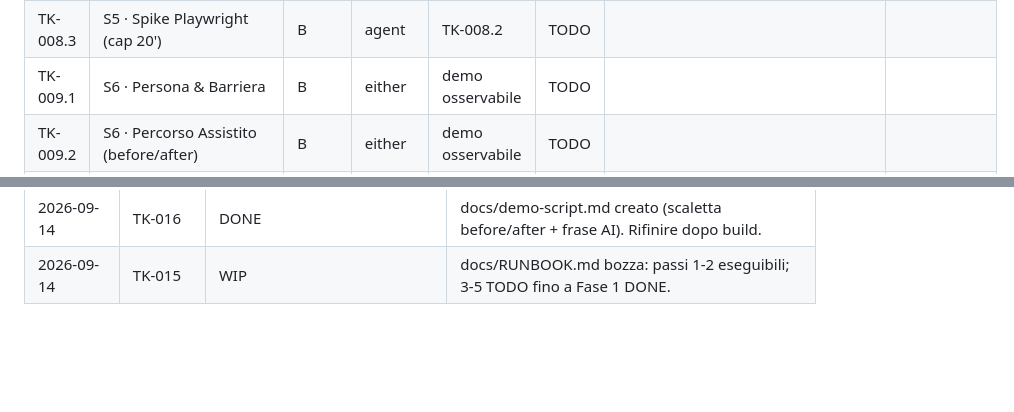
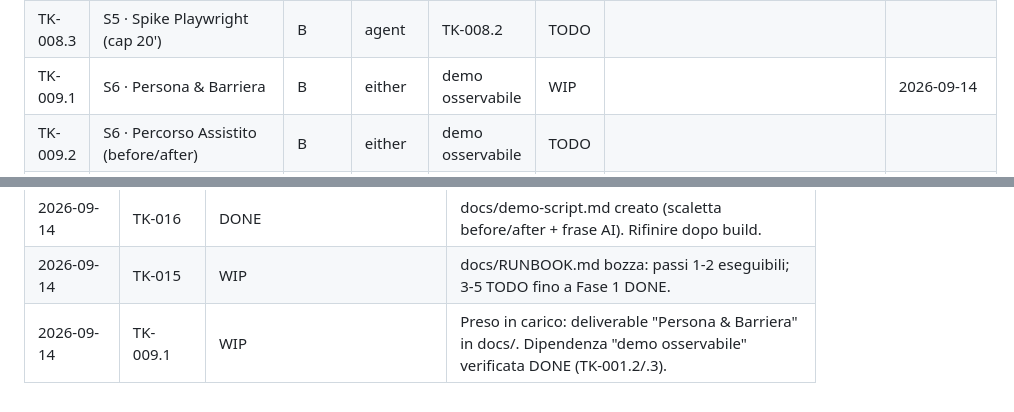
Before and after one commit to LudovicaTrogu/HackatonAI-, a Markdown page: docs/DR-002-execution-index.md, 2 parts joined by grey strips. Rendered like a GitHub page; blank space fills up the shorter version.

Commit message:
TK-009.1: claim WIP per deliverable Persona & Barriera

```diff
--- a/docs/DR-002-execution-index.md
+++ b/docs/DR-002-execution-index.md
@@ -44,7 +44,7 @@ Stati: `TODO` · `WIP` · `BLOCKED` · `DONE` · `SKIP`.
 | TK-008.1 | S5 · Test L1 statici | B | agent | TK-002.2, TK-004.2 | TODO | | |
 | TK-008.2 | S5 · Test L2 DOM fixture | B | agent | TK-004.2 | TODO | | |
 | TK-008.3 | S5 · Spike Playwright (cap 20') | B | agent | TK-008.2 | TODO | | |
-| TK-009.1 | S6 · Persona & Barriera | B | either | demo osservabile | TODO | | |
+| TK-009.1 | S6 · Persona & Barriera | B | either | demo osservabile | WIP | | 2026-09-14 |
 | TK-009.2 | S6 · Percorso Assistito (before/after) | B | either | demo osservabile | TODO | | |
 | TK-009.3 | S6 · Autonomia & Limiti + nota AI | B | either | TK-006 | TODO | | |
 | TK-010 | Skill extract-field-context | B | agent | TK-004.1 | TODO | | |
@@ -103,3 +103,4 @@ Stati: `TODO` · `WIP` · `BLOCKED` · `DONE` · `SKIP`.
 | 2026-09-14 | TK-015/016 | WIP | Presi in carico da questa sessione (lane docs/presentazione); stesura RUNBOOK.md e demo-script.md. |
 | 2026-09-14 | TK-016 | DONE | docs/demo-script.md creato (scaletta before/after + frase AI). Rifinire dopo build. |
 | 2026-09-14 | TK-015 | WIP | docs/RUNBOOK.md bozza: passi 1-2 eseguibili; 3-5 TODO fino a Fase 1 DONE. |
+| 2026-09-14 | TK-009.1 | WIP | Preso in carico: deliverable "Persona & Barriera" in docs/. Dipendenza "demo osservabile" verificata DONE (TK-001.2/.3). |
```
